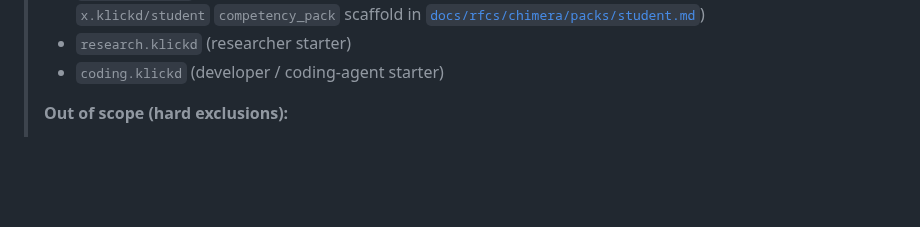
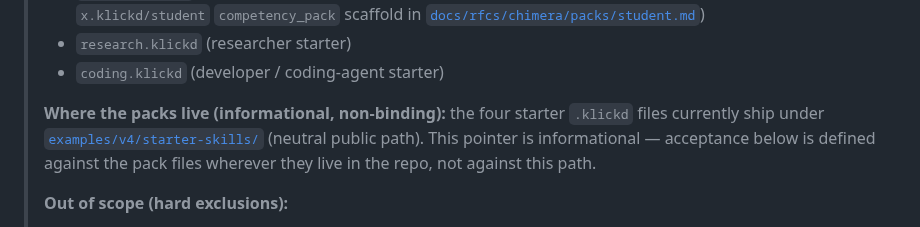
Before and after one commit to Davincc77/klickdskill, a Markdown page: docs/checklists/V4_STARTER_PACKS_ACCEPTANCE.md, the part around the change. GitHub-like rendering; blank space fills up the shorter version.

Commit message:
docs(checklists): note neutral examples/v4/starter-skills/ path
Adds an informational, non-binding pointer to the neutral public path where
the four starter .klickd files currently live. Keeps the checklist
path-agnostic (acceptance is still defined against the files wherever they
live), but helps readers find them after the recent rename.

```diff
--- a/docs/checklists/V4_STARTER_PACKS_ACCEPTANCE.md
+++ b/docs/checklists/V4_STARTER_PACKS_ACCEPTANCE.md
@@ -14,6 +14,13 @@
 >   [`docs/rfcs/chimera/packs/student.md`](../rfcs/chimera/packs/student.md))
 > - `research.klickd` (researcher starter)
 > - `coding.klickd` (developer / coding-agent starter)
+>
+> **Where the packs live (informational, non-binding):** the four starter
+> `.klickd` files currently ship under
+> [`examples/v4/starter-skills/`](../../examples/v4/starter-skills/) (neutral
+> public path). This pointer is informational — acceptance below is defined
+> against the pack files wherever they live in the repo, not against this
+> path.
 >
 > **Out of scope (hard exclusions):**
 >
```
